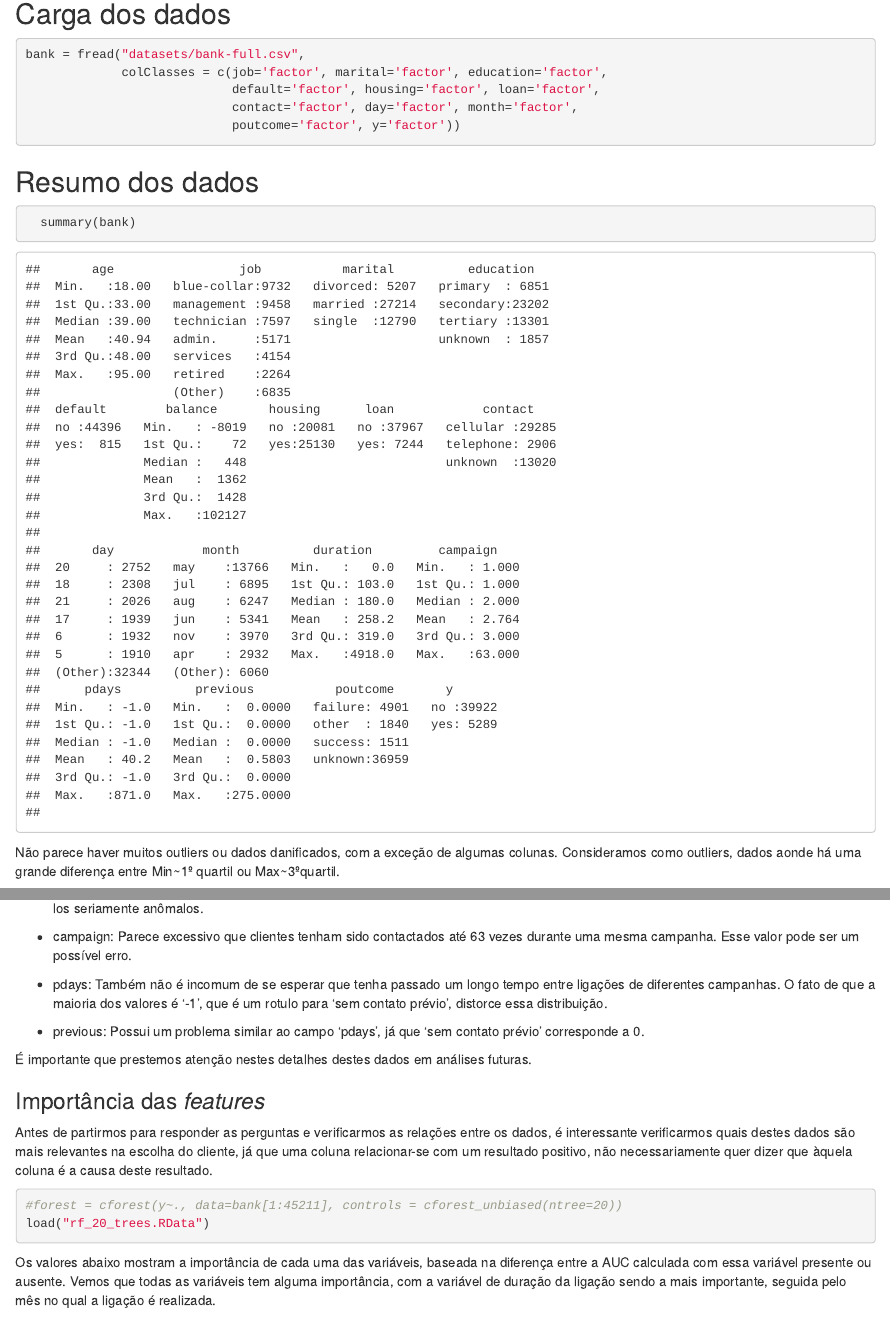
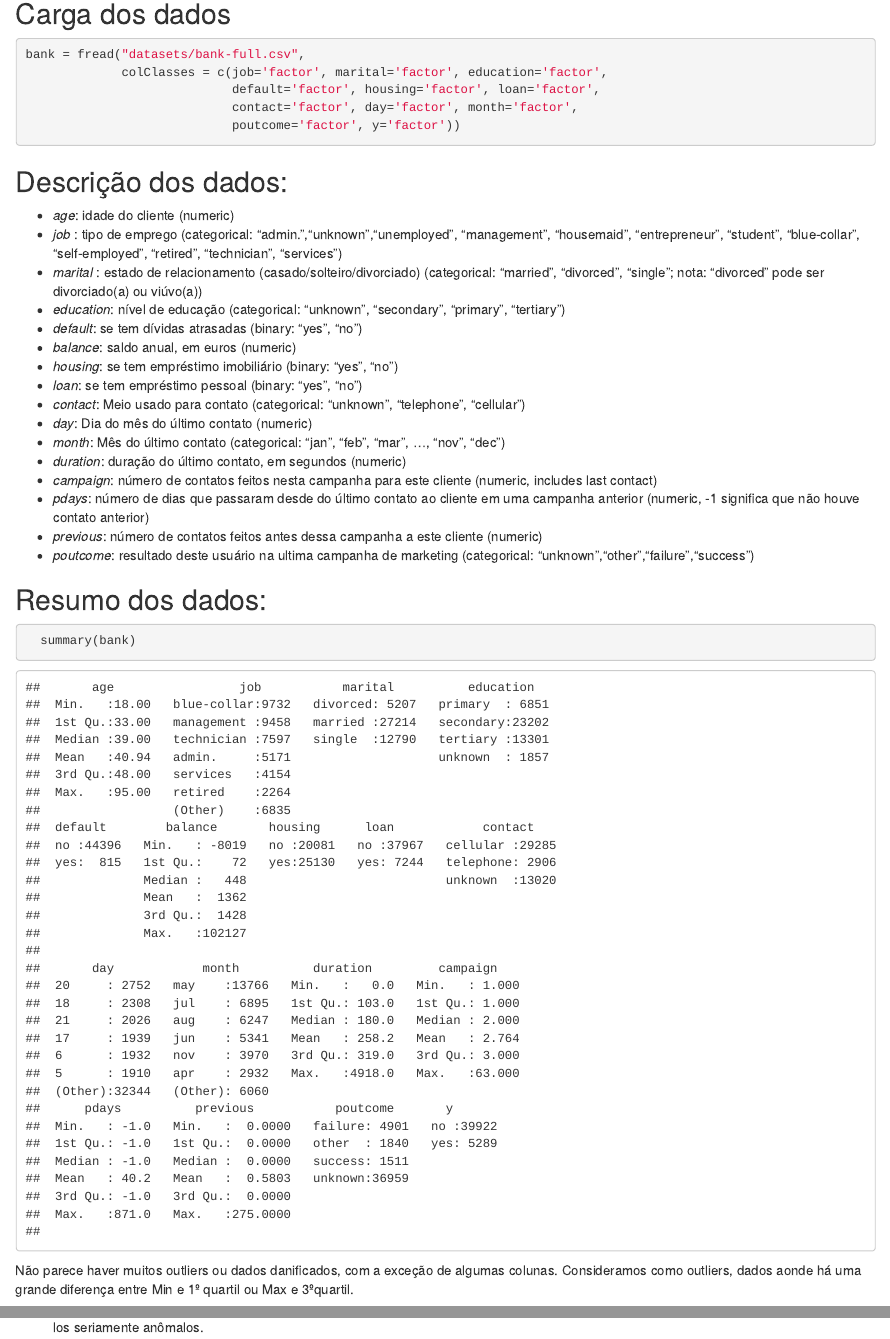
Before and after one commit to Joaquimmnetto/semantix-bank, an R Markdown document (semantix-test.Rmd): the page in a window 1100 px wide, from 340 px down, and a second part further down, joined at a grey line. The pictures show the output file semantix-test.html that the author committed with the source, opened offline.

Commit message:
Descrição dos dados

````diff
--- a/semantix-test.Rmd
+++ b/semantix-test.Rmd
@@ -38,13 +38,33 @@ bank = fread("datasets/bank-full.csv",
                             poutcome='factor', y='factor'))
 ```
 
-## Resumo dos dados
+## Descrição dos dados:
+
+* _age_: idade do cliente (numeric)
+* _job_ : tipo de emprego (categorical: "admin.","unknown","unemployed", "management", "housemaid", "entrepreneur", "student", "blue-collar", "self-employed", "retired", "technician", "services")
+* _marital_ : estado de relacionamento (casado/solteiro/divorciado) (categorical: "married", "divorced", "single"; nota: "divorced" pode ser divorciado(a) ou viúvo(a))
+* _education_: nível de educação (categorical: "unknown", "secondary", "primary", "tertiary")
+* _default_: se tem dívidas atrasadas (binary: "yes", "no")
+* _balance_: saldo anual, em euros (numeric)
+* _housing_: se tem empréstimo imobiliário (binary: "yes", "no")
+* _loan_: se tem empréstimo pessoal (binary: "yes", "no")
+* _contact_: Meio usado para contato (categorical: "unknown", "telephone", "cellular")
+* _day_: Dia do mês do último contato (numeric)
+* _month_: Mês do último contato (categorical: "jan", "feb", "mar", ..., "nov", "dec")
+* _duration_: duração do último contato, em segundos (numeric)
+* _campaign_: número de contatos feitos nesta campanha para este cliente (numeric, includes last contact)
+* _pdays_: número de dias que passaram desde do último contato ao cliente em uma campanha anterior (numeric, -1 significa que não houve contato anterior)
+* _previous_: número de contatos feitos antes dessa campanha a este cliente (numeric)
+* _poutcome_: resultado deste usuário na ultima campanha de marketing (categorical: "unknown","other","failure","success")
+
+
+## Resumo dos dados:
 
 ```{r}
   summary(bank)
 ```
 
-Não parece haver muitos outliers ou dados danificados, com a exceção de algumas colunas. Consideramos como outliers, dados aonde há uma grande diferença entre Min~1º quartil ou Max~3ºquartil.
+Não parece haver muitos outliers ou dados danificados, com a exceção de algumas colunas. Consideramos como outliers, dados aonde há uma grande diferença entre Min e 1º quartil ou Max e 3ºquartil.
 
 * duration: É comum que algumas ligações durem muito mais do que o normal, não temos motivos para descartar estes dados ou considerá-los seriamente anômalos.
 
````
Also changed, not shown: semantix-test.html.
